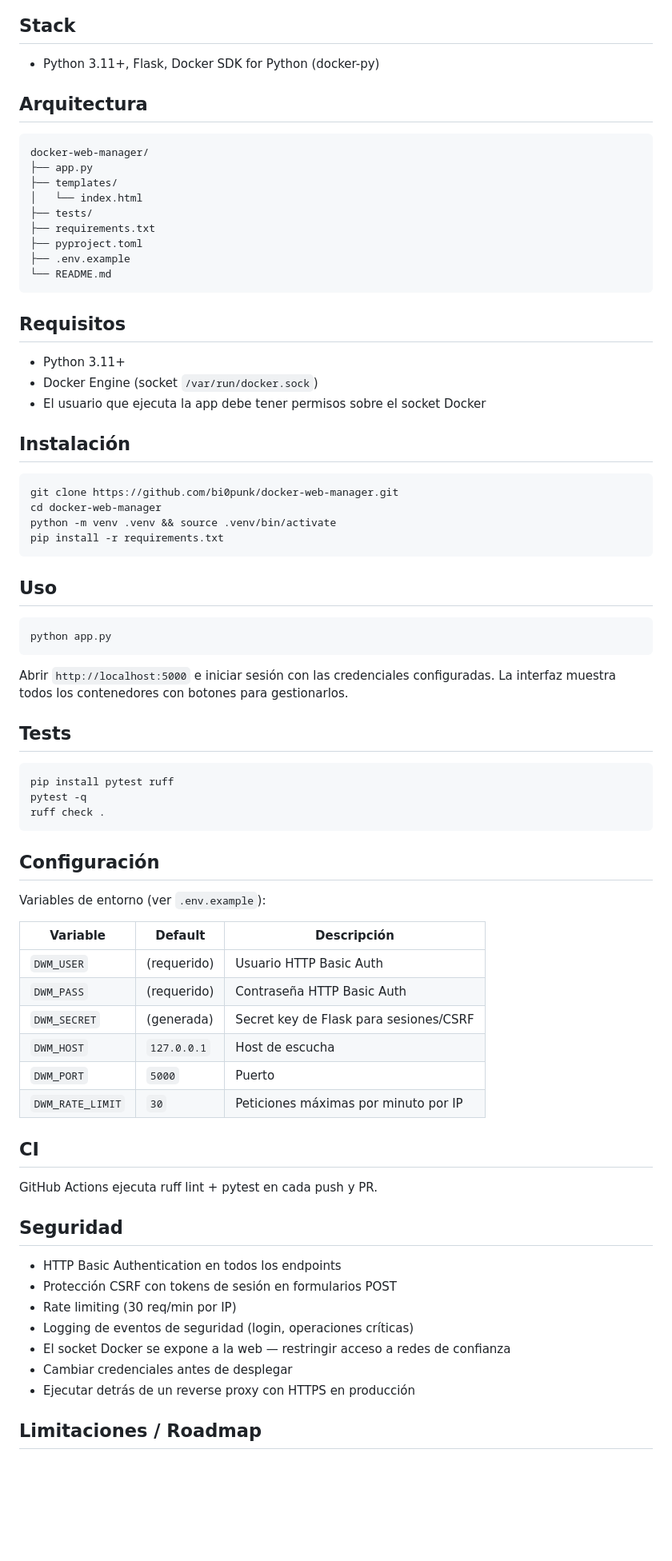
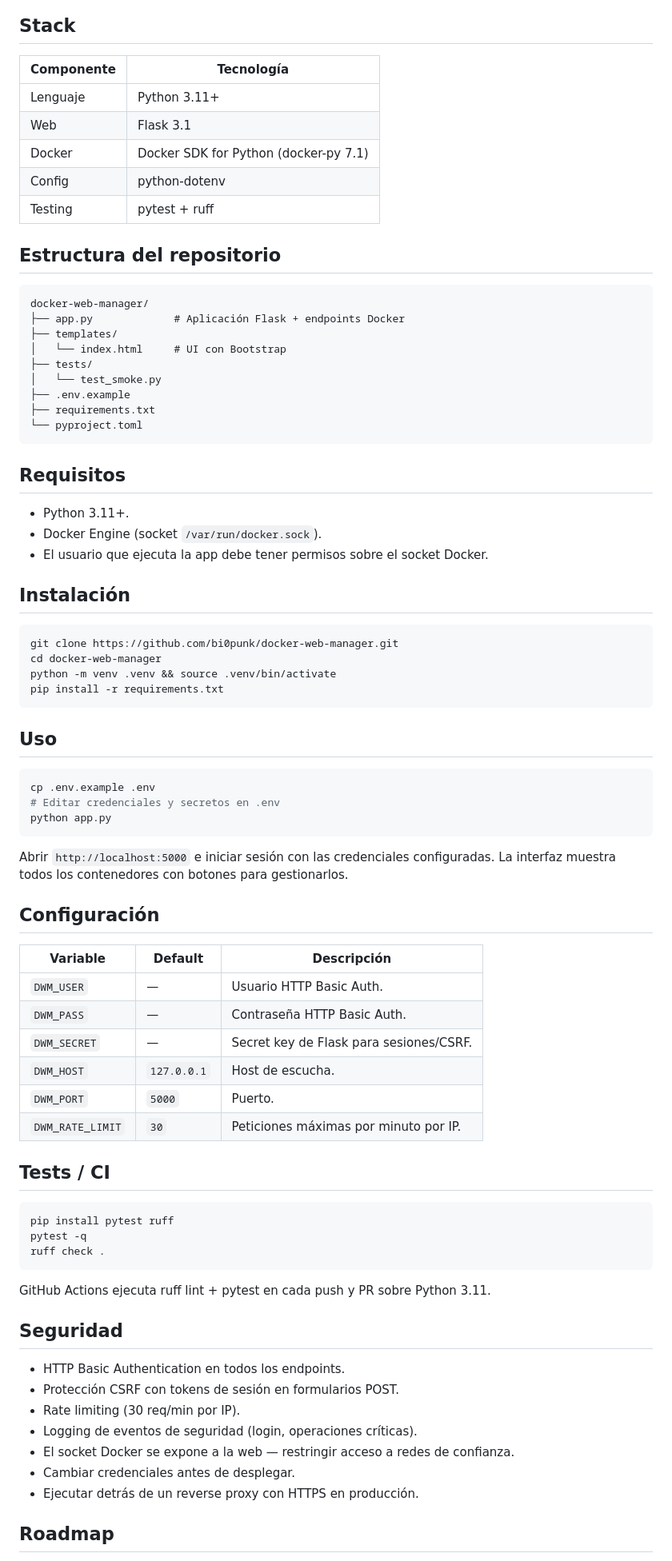
Before and after one commit to bi0punk/docker-web-manager, a Markdown page: README.md, the part around one of its changes. Shown at 80% size. Rendered like a GitHub page; blank space fills up the shorter version.

Commit message:
docs: estandarizar README (plantilla común + diagramas Mermaid)

````diff
--- a/README.md
+++ b/README.md
@@ -35,27 +56,33 @@ Lightweight web-based Docker container manager. Provides a simple Flask UI to li
 
 ## Stack
 
-- Python 3.11+, Flask, Docker SDK for Python (docker-py)
+| Componente | Tecnología |
+|---|---|
+| Lenguaje | Python 3.11+ |
+| Web | Flask 3.1 |
+| Docker | Docker SDK for Python (docker-py 7.1) |
+| Config | python-dotenv |
+| Testing | pytest + ruff |
 
-## Arquitectura
+## Estructura del repositorio
 
 ```
 docker-web-manager/
-├── app.py
+├── app.py             # Aplicación Flask + endpoints Docker
 ├── templates/
-│   └── index.html
+│   └── index.html     # UI con Bootstrap
 ├── tests/
+│   └── test_smoke.py
+├── .env.example
 ├── requirements.txt
-├── pyproject.toml
-├── .env.example
-└── README.md
+└── pyproject.toml
 ```
 
 ## Requisitos
 
-- Python 3.11+
-- Docker Engine (socket `/var/run/docker.sock`)
-- El usuario que ejecuta la app debe tener permisos sobre el socket Docker
+- Python 3.11+.
+- Docker Engine (socket `/var/run/docker.sock`).
+- El usuario que ejecuta la app debe tener permisos sobre el socket Docker.
 
 ## Instalación
 
@@ -69,12 +96,25 @@ pip install -r requirements.txt
 ## Uso
 
 ```bash
+cp .env.example .env
+# Editar credenciales y secretos en .env
 python app.py
 ```
 
 Abrir `http://localhost:5000` e iniciar sesión con las credenciales configuradas. La interfaz muestra todos los contenedores con botones para gestionarlos.
 
-## Tests
+## Configuración
+
+| Variable | Default | Descripción |
+|---|---|---|
+| `DWM_USER` | — | Usuario HTTP Basic Auth. |
+| `DWM_PASS` | — | Contraseña HTTP Basic Auth. |
+| `DWM_SECRET` | — | Secret key de Flask para sesiones/CSRF. |
+| `DWM_HOST` | `127.0.0.1` | Host de escucha. |
+| `DWM_PORT` | `5000` | Puerto. |
+| `DWM_RATE_LIMIT` | `30` | Peticiones máximas por minuto por IP. |
+
+## Tests / CI
 
 ```bash
 pip install pytest ruff
@@ -82,32 +122,17 @@ pytest -q
 ruff check .
 ```
 
-## Configuración
-
-Variables de entorno (ver `.env.example`):
-
-| Variable | Default | Descripción |
-|---|---|---|
-| `DWM_USER` | (requerido) | Usuario HTTP Basic Auth |
-| `DWM_PASS` | (requerido) | Contraseña HTTP Basic Auth |
-| `DWM_SECRET` | (generada) | Secret key de Flask para sesiones/CSRF |
-| `DWM_HOST` | `127.0.0.1` | Host de escucha |
-| `DWM_PORT` | `5000` | Puerto |
-| `DWM_RATE_LIMIT` | `30` | Peticiones máximas por minuto por IP |
-
-## CI
-
-GitHub Actions ejecuta ruff lint + pytest en cada push y PR.
+GitHub Actions ejecuta ruff lint + pytest en cada push y PR sobre Python 3.11.
 
 ## Seguridad
 
-- HTTP Basic Authentication en todos los endpoints
-- Protección CSRF con tokens de sesión en formularios POST
-- Rate limiting (30 req/min por IP)
-- Logging de eventos de seguridad (login, operaciones críticas)
-- El socket Docker se expone a la web — restringir acceso a redes de confianza
-- Cambiar credenciales antes de desplegar
-- Ejecutar detrás de un reverse proxy con HTTPS en producción
+- HTTP Basic Authentication en todos los endpoints.
+- Protección CSRF con tokens de sesión en formularios POST.
+- Rate limiting (30 req/min por IP).
+- Logging de eventos de seguridad (login, operaciones críticas).
+- El socket Docker se expone a la web — restringir acceso a redes de confianza.
+- Cambiar credenciales antes de desplegar.
+- Ejecutar detrás de un reverse proxy con HTTPS en producción.
 
-## Limitaciones / Roadmap
+## Roadmap
 
````
Also changed, not shown: other parts of README.md (+39 -17 lines).
